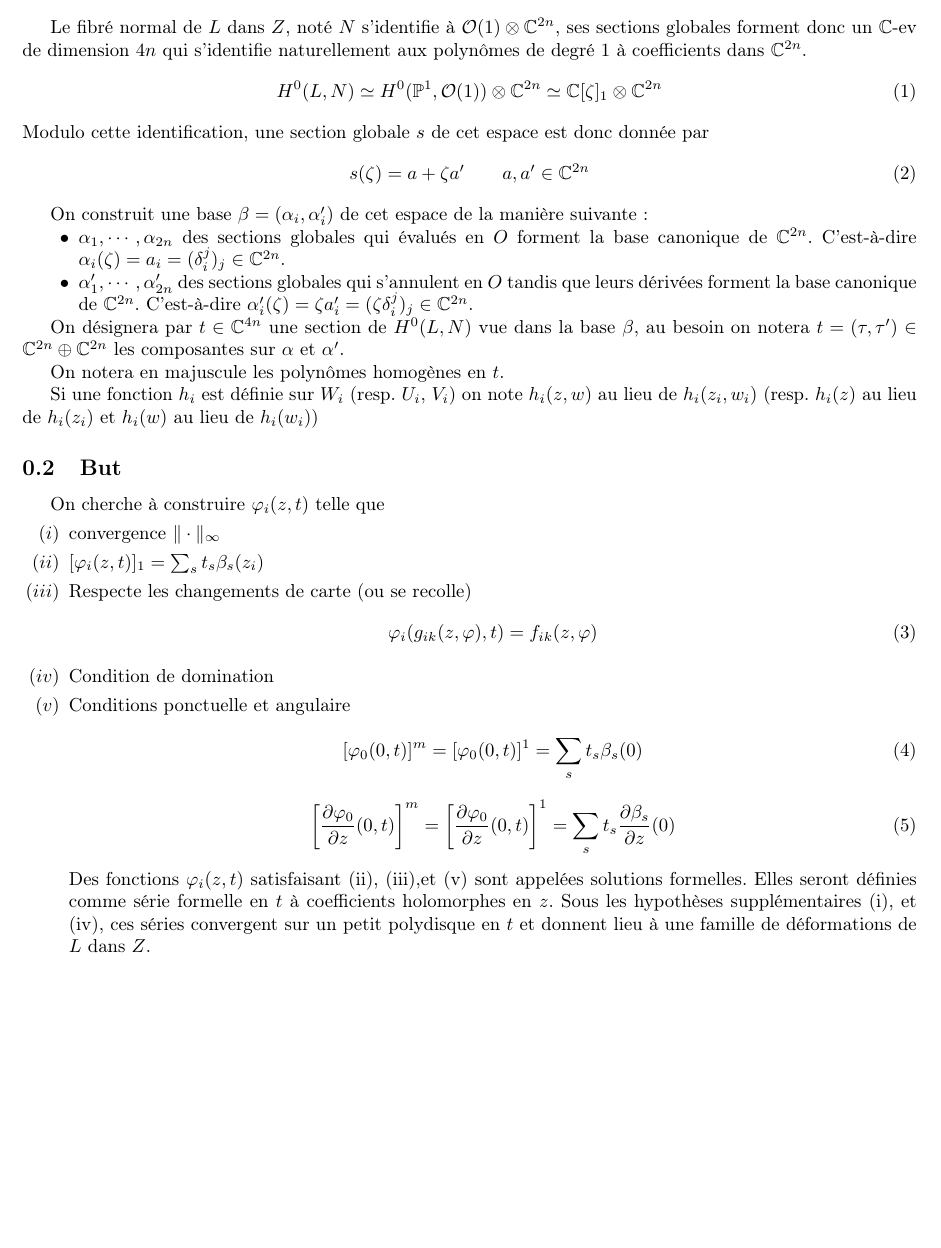
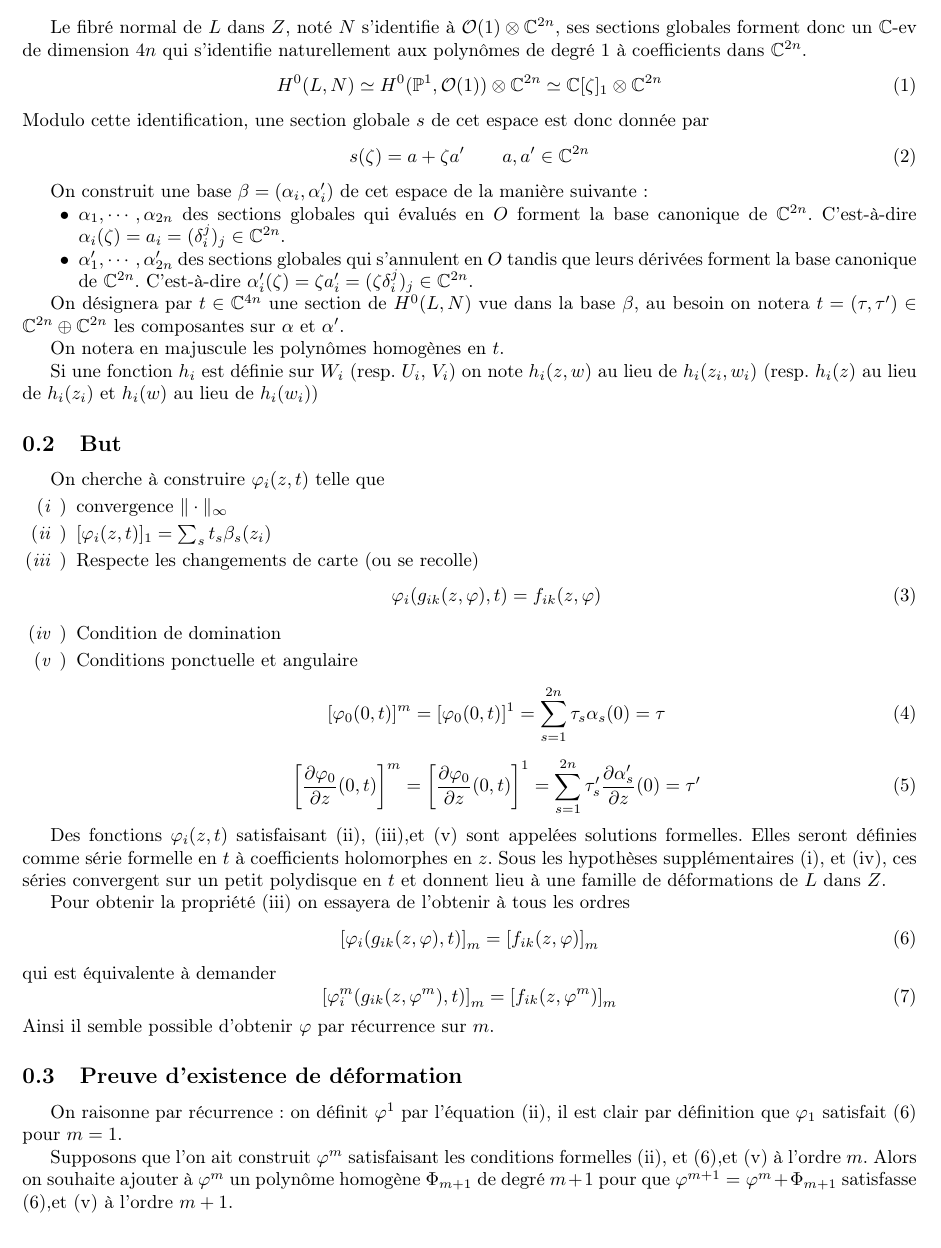
Before and after one commit to bpillet/Deformation, a LaTeX document (Deformation.tex): part of the page, cut so that both start at the same text. Compiled offline with pdfLaTeX.

Commit message:
Initialisation recurence

```diff
--- a/Deformation.tex
+++ b/Deformation.tex
@@ -31,7 +31,7 @@ Si une fonction $h_i$ est définie sur $W_i$ (resp. $U_i$, $V_i$) on note $h_i(z
 
 \subsection{But}
 On cherche à construire $\varphi_i(z,t)$ telle que
-\begin{enumerate}[($i$)]
+\begin{enumerate}[(\itshape i\, \normalshape)]
 \item convergence $\Vert \cdot \Vert_\infty$ \label{CVinfty}
 \item $[\varphi_i(z,t)]_1 = \sum_s t_s \beta_s(z_i)$\label{Initialisation}
 \item Respecte les changements de carte (ou se recolle)\label{Recollement}
@@ -41,13 +41,27 @@ On cherche à construire $\varphi_i(z,t)$ telle que
 \item Condition de domination\label{Domination}
 \item Conditions ponctuelle et angulaire\label{Pt-Ang}
 \begin{equation}
-[\varphi_0(0,t)]^m = [\varphi_0(0,t)]^1  = \sum_s t_s \beta_s(0)
+[\varphi_0(0,t)]^m = [\varphi_0(0,t)]^1  = \sum_{s=1}^{2n} \tau_s \alpha_s(0) = \tau
 \end{equation}
 \begin{equation}
-\left[\dpp{\varphi_0}{z}(0,t)\right]^m = \left[\dpp{\varphi_0}{z}(0,t)\right]^1  = \sum_s t_s \dpp{\beta_s}{z}(0)
+\left[\dpp{\varphi_0}{z}(0,t)\right]^m = \left[\dpp{\varphi_0}{z}(0,t)\right]^1  = \sum_{s=1}^{2n} \tau'_s \dpp{\alpha'_s}{z}(0) = \tau'
 \end{equation}
+\end{enumerate}
 
 Des fonctions $\varphi_i(z,t)$ satisfaisant \eqref{Initialisation}, \eqref{Recollement},et \eqref{Pt-Ang} sont appelées solutions formelles. Elles seront définies comme série formelle en $t$ à coefficients holomorphes en $z$. Sous les hypothèses supplémentaires \eqref{CVinfty}, et \eqref{Domination}, ces séries convergent sur un petit polydisque en $t$ et donnent lieu à une famille de déformations de $L$ dans $Z$.
 
-\end{enumerate}
+Pour obtenir la propriété \eqref{Recollement} on essayera de l'obtenir à tous les ordres
+\begin{equation}\label{Recollement_m}
+\left[\varphi_i(g_{ik}(z,\varphi),t)\right]_m = \left[f_{ik}(z, \varphi)\right]_m
+\end{equation}
+qui est équivalente à demander
+\begin{equation}\label{recollement_m}
+\left[\varphi^m_i(g_{ik}(z,\varphi^m),t)\right]_m = \left[f_{ik}(z, \varphi^m)\right]_m
+\end{equation}
+Ainsi il semble possible d'obtenir $\varphi$ par récurrence sur $m$.
+
+\subsection{Preuve d'existence de déformation}
+On raisonne par récurrence : on définit $\varphi^1$ par l'équation \eqref{Initialisation}, il est clair par définition que $\varphi_1$ satisfait \eqref{Recollement_m} pour $m=1$.
+
+Supposons que l'on ait construit $\varphi^m$ satisfaisant les conditions formelles \eqref{Initialisation}, et \eqref{Recollement_m},et \eqref{Pt-Ang} à l'ordre $m$. Alors on souhaite ajouter à $\varphi^m$ un polynôme homogène $\Phi_{m+1}$ de degré $m+1$ pour que $\varphi^{m+1} = \varphi^m + \Phi_{m+1}$ satisfasse  \eqref{Recollement_m},et \eqref{Pt-Ang} à l'ordre $m+1$.
 \end{document}
```
